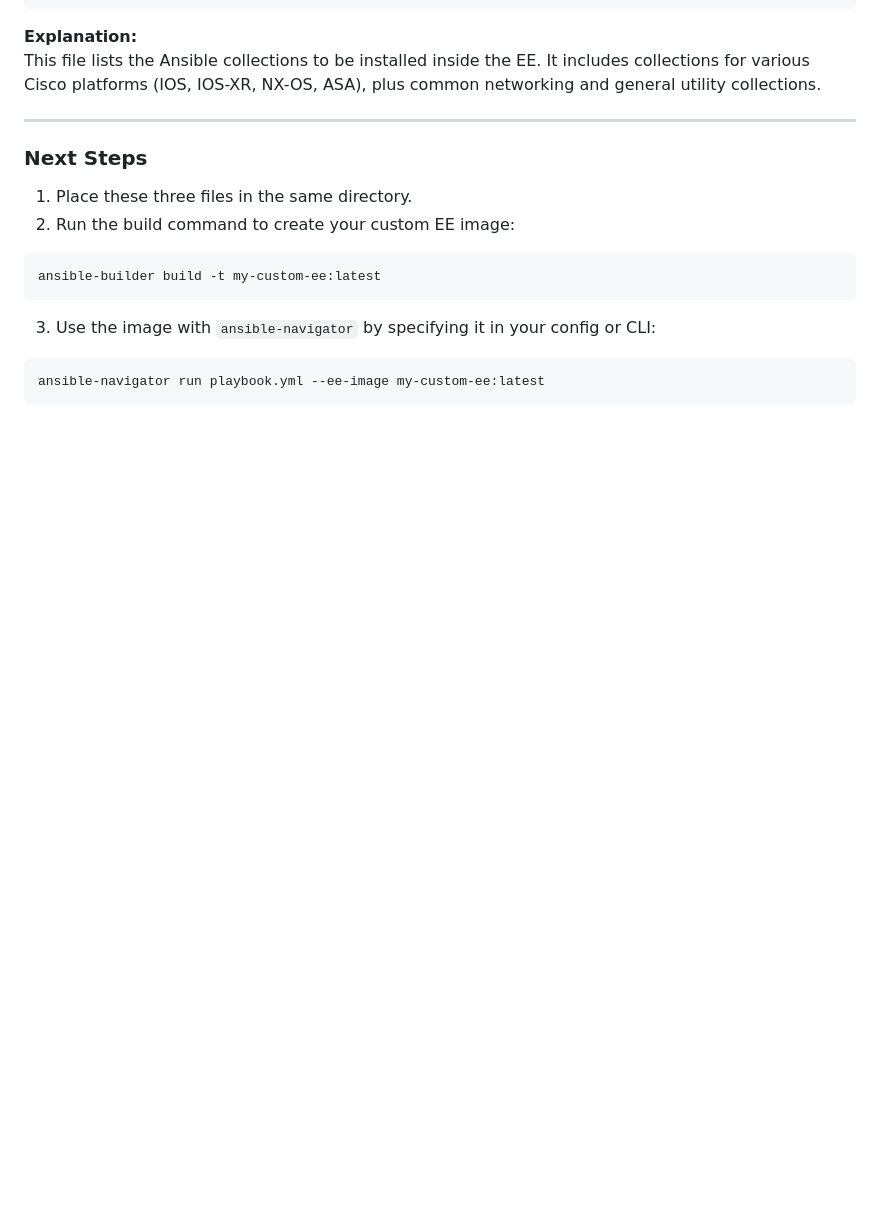
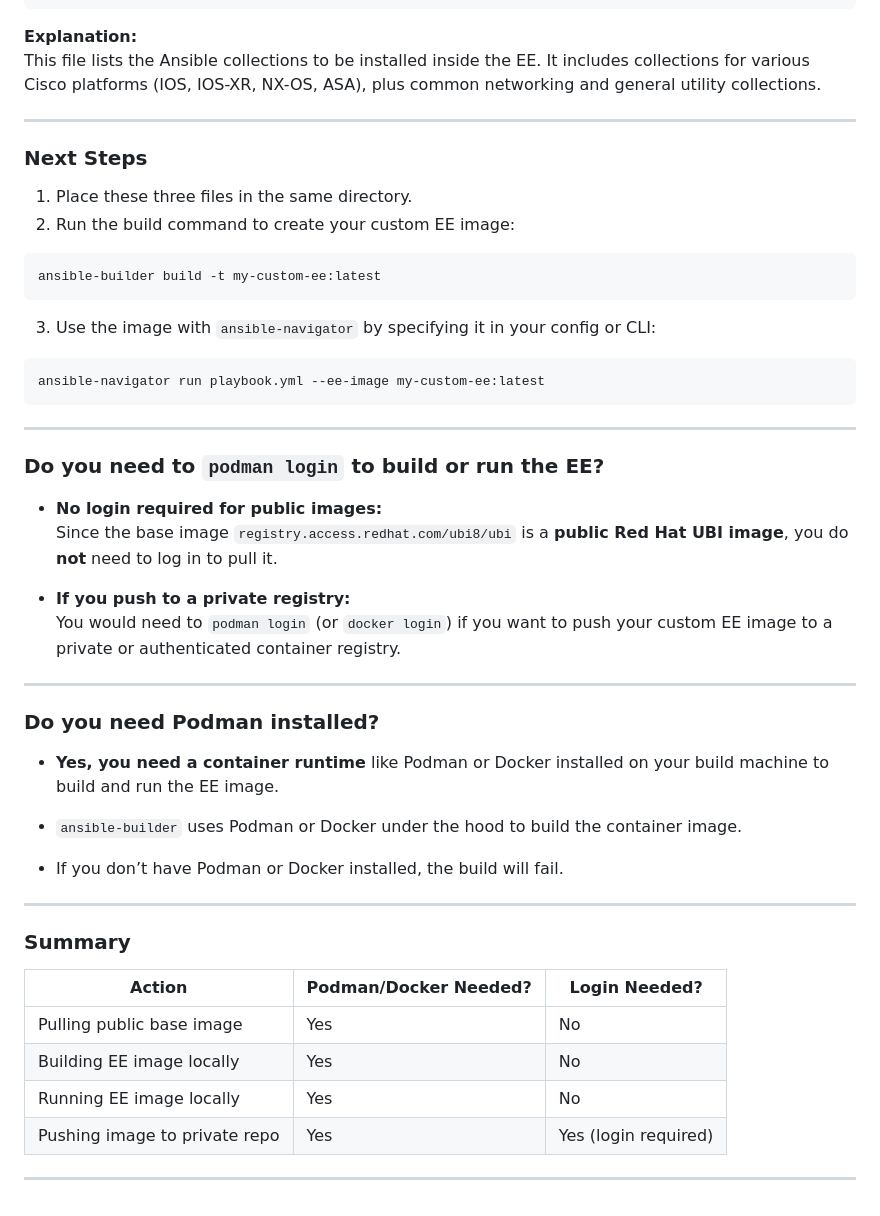
Before and after one commit to RedHatRanger/best_linux_scripts_and_commands, a Markdown page: ansible/encrypting_ansible_cfg.md, the part around the change. Rendered like a GitHub page; blank space fills up the shorter version.

````diff
--- a/ansible/encrypting_ansible_cfg.md
+++ b/ansible/encrypting_ansible_cfg.md
@@ -351,3 +351,36 @@ ansible-builder build -t my-custom-ee:latest
 ```bash
 ansible-navigator run playbook.yml --ee-image my-custom-ee:latest
 ```
+
+---
+
+### Do you need to `podman login` to build or run the EE?
+
+- **No login required for public images:**
+  Since the base image `registry.access.redhat.com/ubi8/ubi` is a **public Red Hat UBI image**, you do **not** need to log in to pull it.
+
+- **If you push to a private registry:**
+  You would need to `podman login` (or `docker login`) if you want to push your custom EE image to a private or authenticated container registry.
+
+---
+
+### Do you need Podman installed?
+
+- **Yes, you need a container runtime** like Podman or Docker installed on your build machine to build and run the EE image.
+
+- `ansible-builder` uses Podman or Docker under the hood to build the container image.
+
+- If you don’t have Podman or Docker installed, the build will fail.
+
+---
+
+### Summary
+
+| Action                      | Podman/Docker Needed? | Login Needed?                  |
+|-----------------------------|----------------------|-------------------------------|
+| Pulling public base image    | Yes                  | No                            |
+| Building EE image locally    | Yes                  | No                            |
+| Running EE image locally     | Yes                  | No                            |
+| Pushing image to private repo| Yes                  | Yes (login required)          |
+
+---
````
